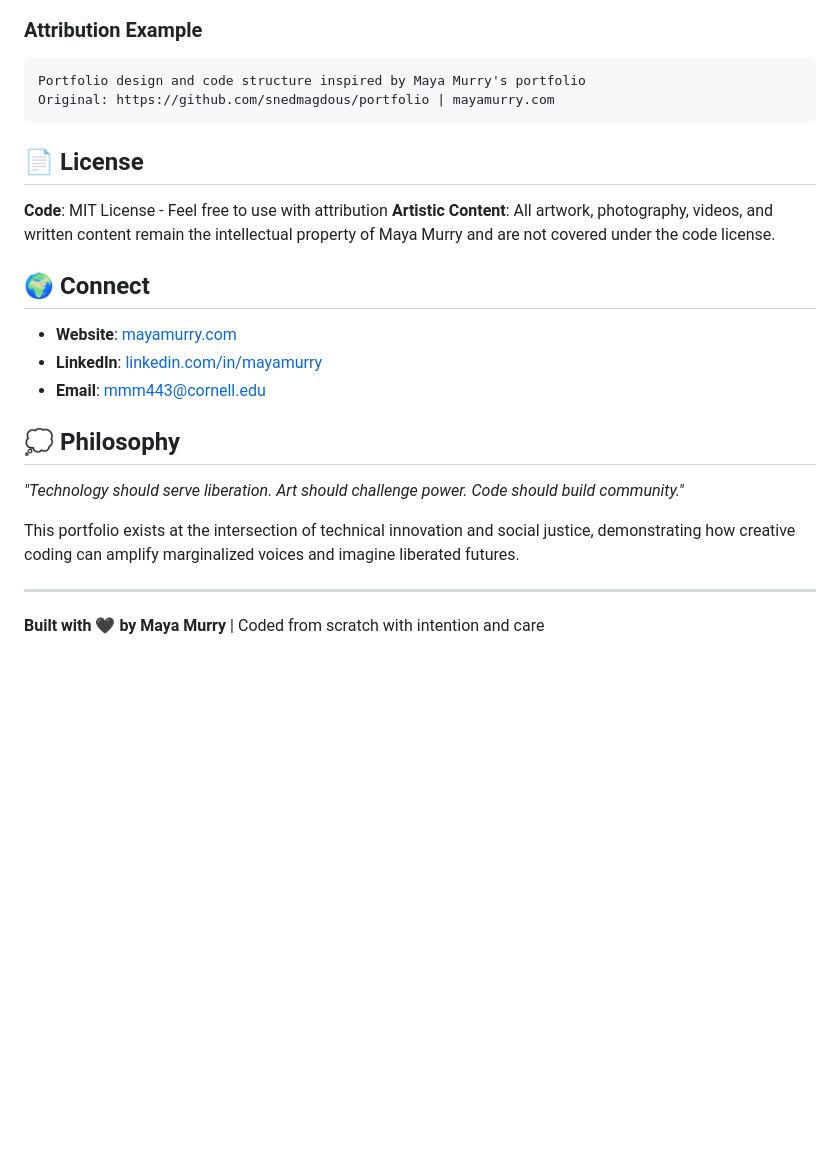
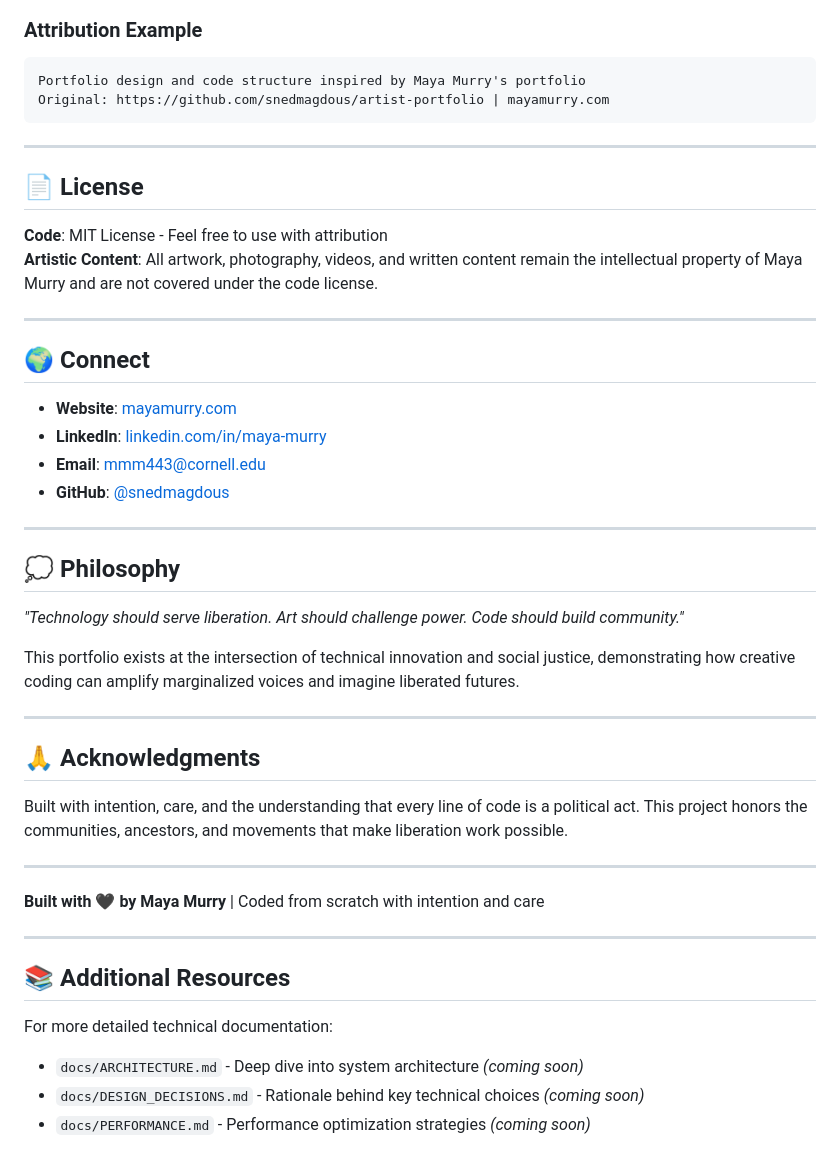
Before and after one commit to snedmagdous/artist-portfolio, a Markdown page: README.md, the part around one of its changes. Rendered like a GitHub page; blank space fills up the shorter version.

````diff
--- a/README.md
+++ b/README.md
@@ -108,19 +229,26 @@ src/
 ### Attribution Example
 ```
 Portfolio design and code structure inspired by Maya Murry's portfolio
-Original: https://github.com/snedmagdous/portfolio | mayamurry.com
+Original: https://github.com/snedmagdous/artist-portfolio | mayamurry.com
 ```
+
+---
 
 ## 📄 License
 
 **Code**: MIT License - Feel free to use with attribution
 **Artistic Content**: All artwork, photography, videos, and written content remain the intellectual property of Maya Murry and are not covered under the code license.
 
+---
+
 ## 🌍 Connect
 
 - **Website**: [mayamurry.com](https://mayamurry.com)
-- **LinkedIn**: [linkedin.com/in/mayamurry](https://linkedin.com/in/mayamurry)
-- **Email**: mmm443@cornell.edu
+- **LinkedIn**: [linkedin.com/in/maya-murry](https://linkedin.com/in/maya-murry)
+- **Email**: [mmm443@cornell.edu](mailto:mmm443@cornell.edu)
+- **GitHub**: [@snedmagdous](https://github.com/snedmagdous)
+
+---
 
 ## 💭 Philosophy
 
@@ -130,4 +258,19 @@ This portfolio exists at the intersection of technical innovation and social jus
 
 ---
 
+## 🙏 Acknowledgments
+
+Built with intention, care, and the understanding that every line of code is a political act. This project honors the communities, ancestors, and movements that make liberation work possible.
+
+---
+
 **Built with 🖤 by Maya Murry** | Coded from scratch with intention and care
+
+---
+
+## 📚 Additional Resources
+
+For more detailed technical documentation:
+- `docs/ARCHITECTURE.md` - Deep dive into system architecture *(coming soon)*
+- `docs/DESIGN_DECISIONS.md` - Rationale behind key technical choices *(coming soon)*
+- `docs/PERFORMANCE.md` - Performance optimization strategies *(coming soon)*
````
Also changed, not shown: other parts of README.md (+133 -12 lines).
